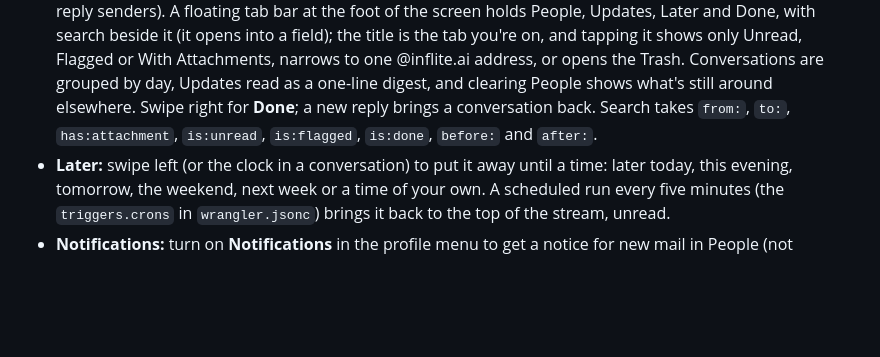
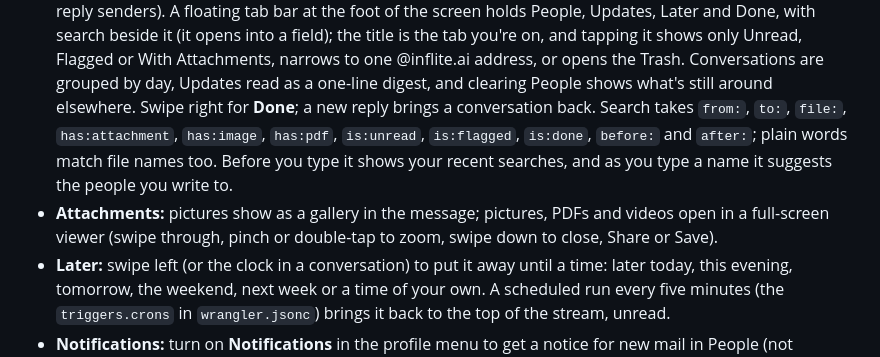
Before and after one commit to georgefarrowgreen1/inflite, a Markdown page: email/README.md, the part around the change. Rendered like a GitHub page; blank space fills up the shorter version.

Commit message:
Mail README: attachments and search
Co-Authored-By: Claude Opus 5.5 <noreply@anthropic.com>
Claude-Session: https://claude.ai/code/session_014XnqoGQHbED3n4J5zbYg9i

```diff
--- a/email/README.md
+++ b/email/README.md
@@ -21,7 +21,11 @@ Cloudflare Email Sending.
   @inflite.ai address, or opens the Trash. Conversations are grouped
   by day, Updates read as a one-line digest, and clearing People shows what's still around
   elsewhere. Swipe right for **Done**; a new reply brings a conversation back. Search takes
-  `from:`, `to:`, `has:attachment`, `is:unread`, `is:flagged`, `is:done`, `before:` and `after:`.
+  `from:`, `to:`, `file:`, `has:attachment`, `has:image`, `has:pdf`, `is:unread`, `is:flagged`,
+  `is:done`, `before:` and `after:`; plain words match file names too. Before you type it shows
+  your recent searches, and as you type a name it suggests the people you write to.
+- **Attachments:** pictures show as a gallery in the message; pictures, PDFs and videos open in a
+  full-screen viewer (swipe through, pinch or double-tap to zoom, swipe down to close, Share or Save).
 - **Later:** swipe left (or the clock in a conversation) to put it away until a time: later today,
   this evening, tomorrow, the weekend, next week or a time of your own. A scheduled run every five
   minutes (the `triggers.crons` in `wrangler.jsonc`) brings it back to the top of the stream, unread.
```
